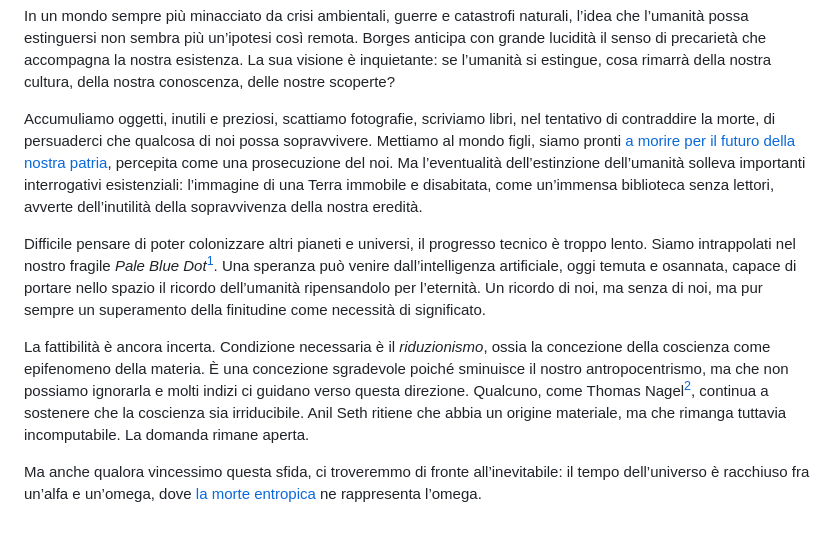
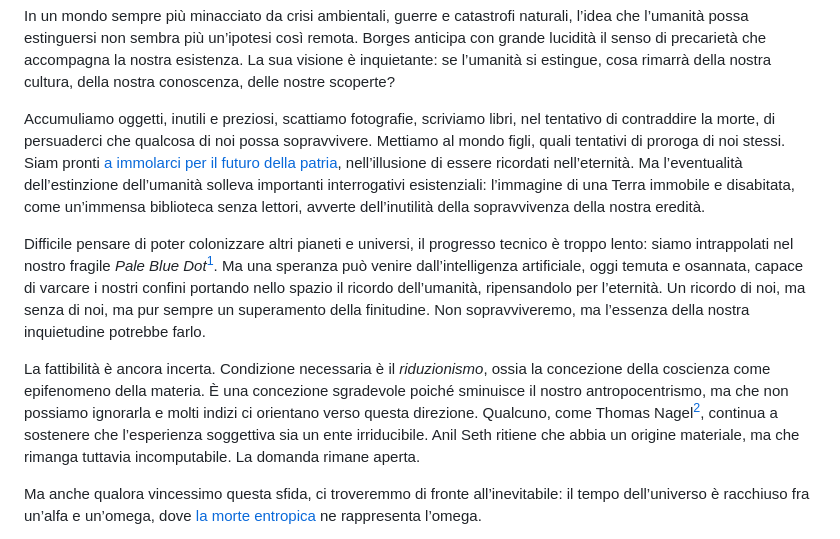
Before and after one commit to parry84/parry84.github.io, a Markdown page: src/notes/transumanesimo.md, the part around the change printed below. GitHub-like rendering.

Commit message:
💬 update note about transhumanism

```diff
--- a/src/notes/transumanesimo.md
+++ b/src/notes/transumanesimo.md
@@ -20,11 +20,11 @@ caption: Ernst Mach, View from the Left Eye (autoritratto), 1886
 
 <span class="newthought">In un mondo</span> sempre più minacciato da crisi ambientali, guerre e catastrofi naturali, l’idea che l’umanità possa estinguersi non sembra più un’ipotesi così remota. Borges anticipa con grande lucidità il senso di precarietà che accompagna la nostra esistenza. La sua visione è inquietante: se l’umanità si estingue, cosa rimarrà della nostra cultura, della nostra conoscenza, delle nostre scoperte?
 
-Accumuliamo oggetti, inutili e preziosi, scattiamo fotografie, scriviamo libri, nel tentativo di contraddire la morte, di persuaderci che qualcosa di noi possa sopravvivere. Mettiamo al mondo figli, siamo pronti [a morire per il futuro della nostra patria](/notes/europa/), percepita come una prosecuzione del noi. Ma l’eventualità dell’estinzione dell’umanità solleva importanti interrogativi esistenziali: l’immagine di una Terra immobile e disabitata, come un’immensa biblioteca senza lettori, avverte dell’inutilità della sopravvivenza della nostra eredità.
+Accumuliamo oggetti, inutili e preziosi, scattiamo fotografie, scriviamo libri, nel tentativo di contraddire la morte, di persuaderci che qualcosa di noi possa sopravvivere. Mettiamo al mondo figli, quali tentativi di proroga di noi stessi. Siam pronti [a immolarci per il futuro della patria](/notes/europa/), nell’illusione di essere ricordati nell’eternità. Ma l’eventualità dell’estinzione dell’umanità solleva importanti interrogativi esistenziali: l’immagine di una Terra immobile e disabitata, come un’immensa biblioteca senza lettori, avverte dell’inutilità della sopravvivenza della nostra eredità.
 
-Difficile pensare di poter colonizzare altri pianeti e universi, il progresso tecnico è troppo lento. Siamo intrappolati nel nostro fragile _Pale Blue Dot_[^1]. Una speranza può venire dall’intelligenza artificiale, oggi temuta e osannata, capace di portare nello spazio il ricordo dell’umanità ripensandolo per l’eternità. Un ricordo di noi, ma senza di noi, ma pur sempre un superamento della finitudine come necessità di significato.
+Difficile pensare di poter colonizzare altri pianeti e universi, il progresso tecnico è troppo lento: siamo intrappolati nel nostro fragile _Pale Blue Dot_[^1]. Ma una speranza può venire dall’intelligenza artificiale, oggi temuta e osannata, capace di varcare i nostri confini portando nello spazio il ricordo dell’umanità, ripensandolo per l’eternità. Un ricordo di noi, ma senza di noi, ma pur sempre un superamento della finitudine. Non sopravviveremo, ma l’essenza della nostra inquietudine potrebbe farlo.
 
 [^1]: cfr. Carl Sagan
 
-La fattibilità è ancora incerta. Condizione necessaria è il _riduzionismo_, ossia la concezione della coscienza come epifenomeno della materia. È una concezione sgradevole poiché sminuisce il nostro antropocentrismo, ma che non possiamo ignorarla e molti indizi ci guidano verso questa direzione. Qualcuno, come Thomas Nagel[^2], continua a sostenere che la coscienza sia irriducibile. Anil Seth ritiene che abbia un origine materiale, ma che rimanga tuttavia incomputabile. La domanda rimane aperta.
+La fattibilità è ancora incerta. Condizione necessaria è il _riduzionismo_, ossia la concezione della coscienza come epifenomeno della materia. È una concezione sgradevole poiché sminuisce il nostro antropocentrismo, ma che non possiamo ignorarla e molti indizi ci orientano verso questa direzione. Qualcuno, come Thomas Nagel[^2], continua a sostenere che l’esperienza soggettiva sia un ente irriducibile. Anil Seth ritiene che abbia un origine materiale, ma che rimanga tuttavia incomputabile. La domanda rimane aperta.
 
```
Also changed, not shown: other parts of src/notes/transumanesimo.md (+3 -3 lines).
